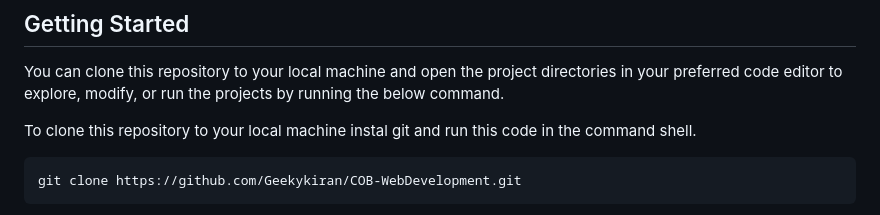
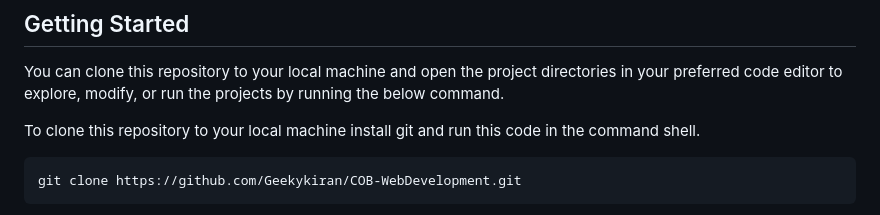
Before and after one commit to Geekykiran/COB-WebDevelopment, a Markdown page: README.md, the part around the change. GitHub-like rendering.

````diff
--- a/README.md
+++ b/README.md
@@ -82,7 +82,7 @@ The project uses the following technologies and libraries:
 ## Getting Started
 You can clone this repository to your local machine and open the project directories in your preferred code editor to explore, modify, or run the projects by running the below command.
 
-To clone this repository to your local machine instal git and run this code in the command shell.
+To clone this repository to your local machine install git and run this code in the command shell.
 
    ```shell
    git clone https://github.com/Geekykiran/COB-WebDevelopment.git
````
